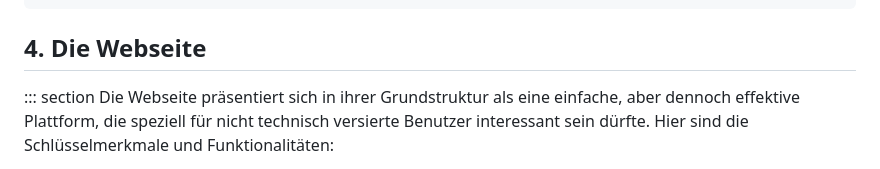
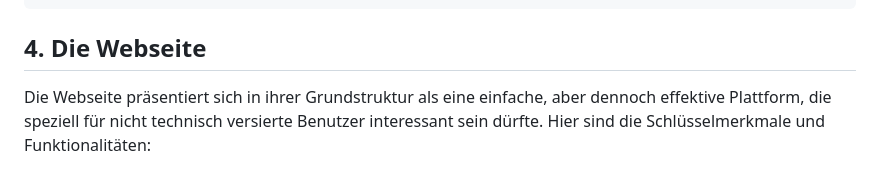
Before and after one commit to Ryanjju/My-Website, a Markdown page: README.md, the part around the change. Rendered like a GitHub page.

```diff
--- a/README.md
+++ b/README.md
@@ -240,7 +240,6 @@ if (isset($_COOKIE['remember_login']) && $_COOKIE['remember_login'] === 'true')
 
 ## 4. Die Webseite
 
-::: section
 Die Webseite präsentiert sich in ihrer Grundstruktur als eine einfache,
 aber dennoch effektive Plattform, die speziell für nicht technisch versierte Benutzer
 interessant sein dürfte. Hier sind die Schlüsselmerkmale und
```
